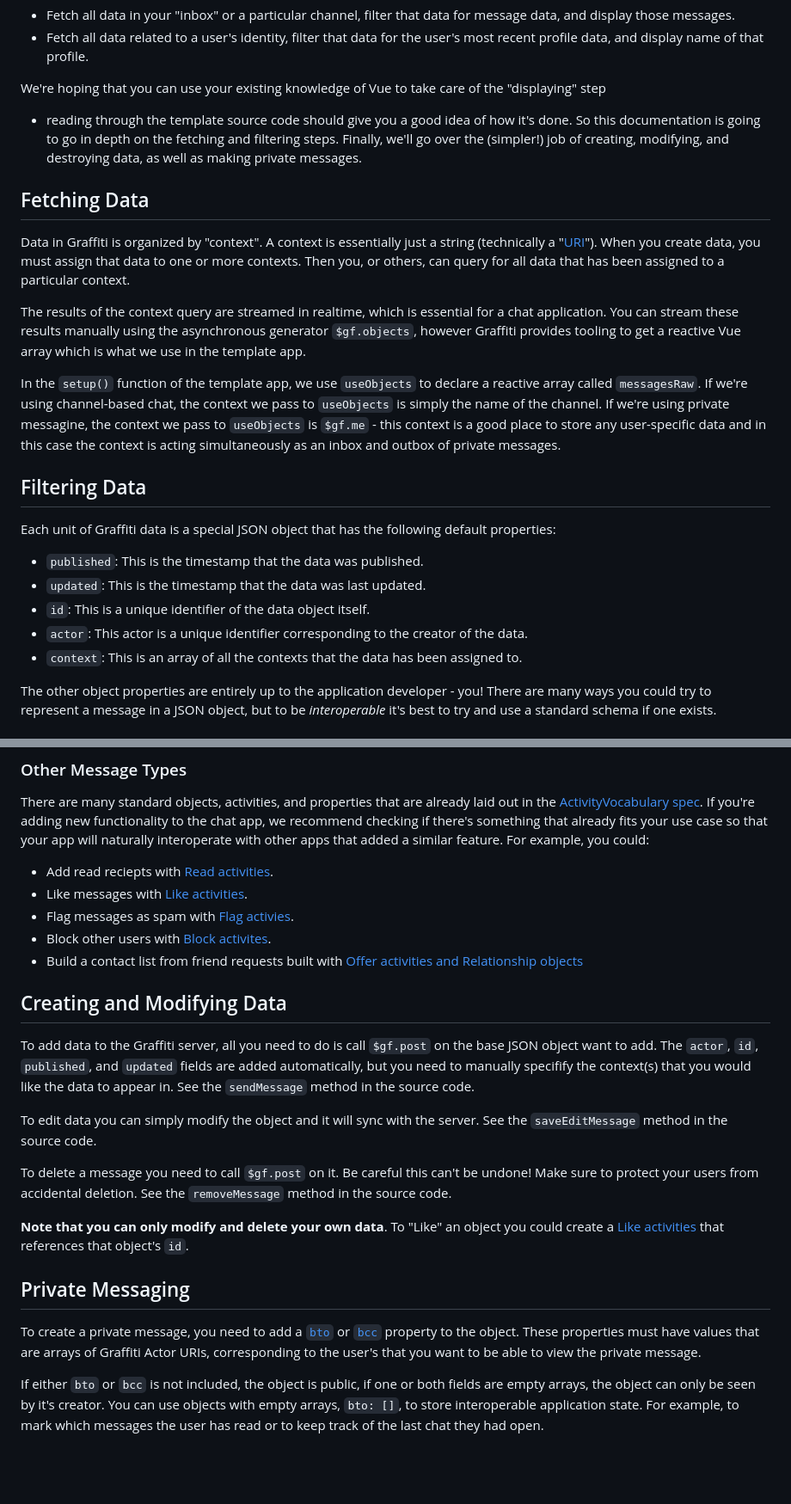
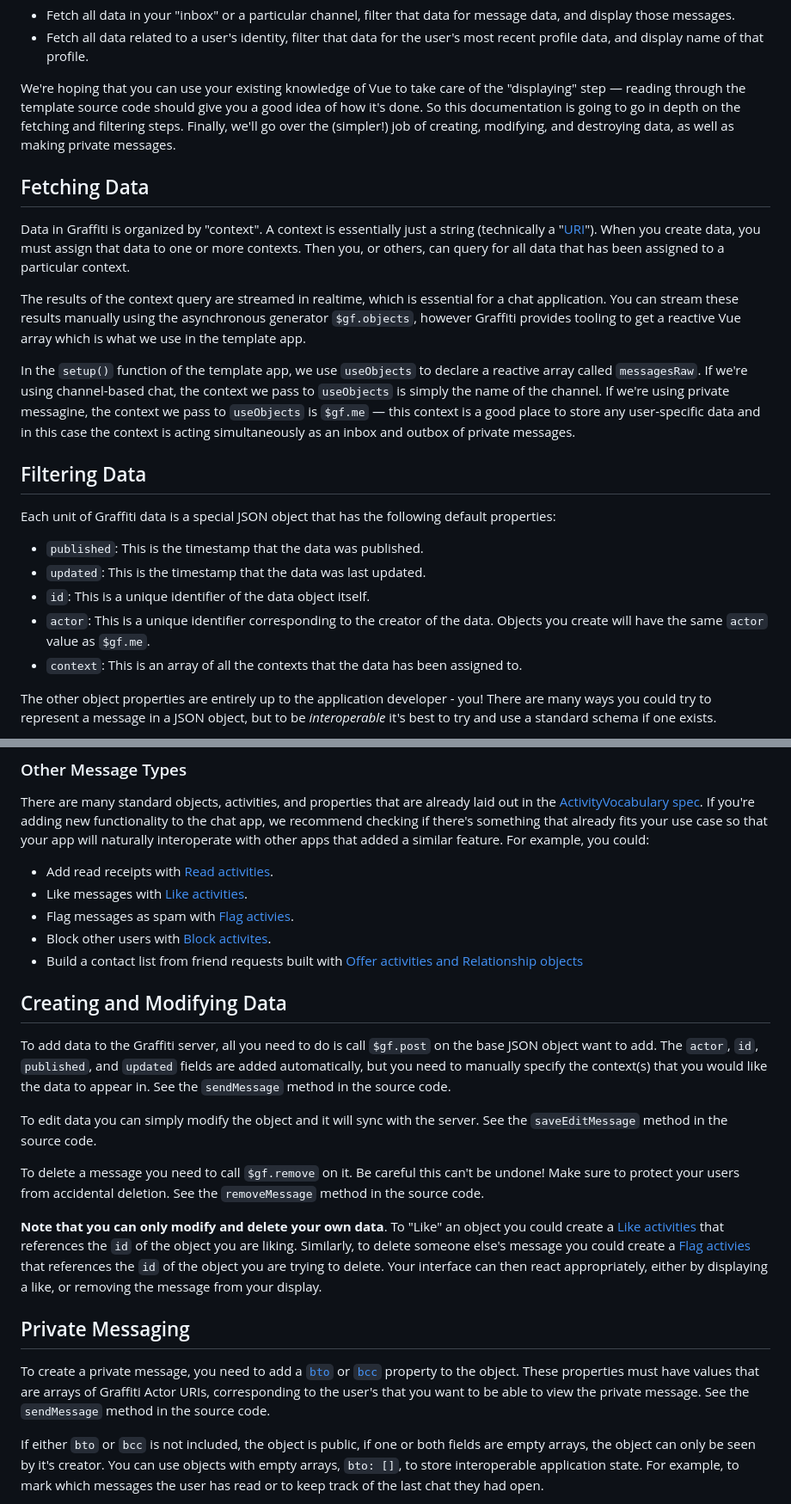
Before and after one commit to designftw/hw10-starter, a Markdown page: chat-app/README.md, 2 parts joined by grey strips. Shown: that part at 86% size. Rendered like a GitHub page; blank space fills up the shorter version.

```diff
--- a/chat-app/README.md
+++ b/chat-app/README.md
@@ -30,8 +30,8 @@ In this chat app, this work flow is enacted to:
 - Fetch all data in your "inbox" or a particular channel, filter that data for message data, and display those messages.
 - Fetch all data related to a user's identity, filter that data for the user's most recent profile data, and display name of that profile.
 
-We're hoping that you can use your existing knowledge of Vue to take care of the "displaying" step
-- reading through the template source code should give you a good idea of how it's done.
+We're hoping that you can use your existing knowledge of Vue to take care of the "displaying" step —
+reading through the template source code should give you a good idea of how it's done.
 So this documentation is going to go in depth on the fetching and filtering steps.
 Finally, we'll go over the (simpler!) job of creating, modifying, and destroying data, as well as making private messages.
 
@@ -48,7 +48,7 @@ however Graffiti provides tooling to get a reactive Vue array which is what we u
 
 In the `setup()` function of the template app, we use `useObjects` to declare a reactive array called `messagesRaw`.
 If we're using channel-based chat, the context we pass to `useObjects` is simply the name of the channel.
-If we're using private messagine, the context we pass to `useObjects` is `$gf.me` -
+If we're using private messagine, the context we pass to `useObjects` is `$gf.me` —
 this context is a good place to store any user-specific data and in this case the context is acting simultaneously as an inbox and outbox of private messages.
 
 ## Filtering Data
@@ -58,7 +58,7 @@ Each unit of Graffiti data is a special JSON object that has the following defau
 - `published`: This is the timestamp that the data was published.
 - `updated`: This is the timestamp that the data was last updated.
 - `id`: This is a unique identifier of the data object itself.
-- `actor`: This actor is a unique identifier corresponding to the creator of the data.
+- `actor`: This is a unique identifier corresponding to the creator of the data. Objects you create will have the same `actor` value as `$gf.me`.
 - `context`: This is an array of all the contexts that the data has been assigned to.
 
 The other object properties are entirely up to the application developer - you!
@@ -89,7 +89,7 @@ That's OK! We don't need to filter out objects that have *extra* fields.
 There are many standard objects, activities, and properties that are already laid out in the [ActivityVocabulary spec](https://www.w3.org/TR/activitystreams-vocabulary).
 If you're adding new functionality to the chat app, we recommend checking if there's something that already fits your use case so that your app will naturally interoperate with other apps that added a similar feature. For example, you could:
 
-- Add read reciepts with [Read activities](https://www.w3.org/TR/activitystreams-vocabulary/#dfn-read).
+- Add read receipts with [Read activities](https://www.w3.org/TR/activitystreams-vocabulary/#dfn-read).
 - Like messages with [Like activities](https://www.w3.org/TR/activitystreams-vocabulary/#dfn-like).
 - Flag messages as spam with [Flag activies](https://www.w3.org/TR/activitystreams-vocabulary/#dfn-flag).
 - Block other users with [Block activites](https://www.w3.org/TR/activitystreams-vocabulary/#dfn-block).
@@ -98,20 +98,21 @@ If you're adding new functionality to the chat app, we recommend checking if the
 ## Creating and Modifying Data
 
 To add data to the Graffiti server, all you need to do is call `$gf.post` on the base JSON object want to add.
-The `actor`, `id`, `published`, and `updated` fields are added automatically, but you need to manually specifify the context(s) that you would like the data to appear in. See the `sendMessage` method in the source code.
+The `actor`, `id`, `published`, and `updated` fields are added automatically, but you need to manually specify the context(s) that you would like the data to appear in. See the `sendMessage` method in the source code.
 
 To edit data you can simply modify the object and it will sync with the server.
 See the `saveEditMessage` method in the source code.
 
-To delete a message you need to call `$gf.post` on it. Be careful this can't be undone! Make sure to protect your users from accidental deletion.
+To delete a message you need to call `$gf.remove` on it. Be careful this can't be undone! Make sure to protect your users from accidental deletion.
 See the `removeMessage` method in the source code.
 
-**Note that you can only modify and delete your own data**. To "Like" an object you could create a [Like activities](https://www.w3.org/TR/activitystreams-vocabulary/#dfn-like) that references that object's `id`.
+**Note that you can only modify and delete your own data**. To "Like" an object you could create a [Like activities](https://www.w3.org/TR/activitystreams-vocabulary/#dfn-like) that references the `id` of the object you are liking. Similarly, to delete someone else's message you could create a [Flag activies](https://www.w3.org/TR/activitystreams-vocabulary/#dfn-flag) that references the `id` of the object you are trying to delete. Your interface can then react appropriately, either by displaying a like, or removing the message from your display.
 
 ## Private Messaging
 
 To create a private message, you need to add a [`bto`](https://www.w3.org/TR/activitystreams-vocabulary/#dfn-bto) or [`bcc`](https://www.w3.org/TR/activitystreams-vocabulary/#dfn-bcc) property to the object.
 These properties must have values that are arrays of Graffiti Actor URIs, corresponding to the user's that you want to be able to view the private message.
+See the `sendMessage` method in the source code.
 
 If either `bto` or `bcc` is not included, the object is public, if one or both fields are empty arrays, the object can only be seen by it's creator.
 You can use objects with empty arrays, `bto: []`, to store interoperable application state. For example, to mark which messages the user has read or to keep track of the last chat they had open.
```
Also changed, not shown: other parts of chat-app/README.md (+1 -1 lines).
